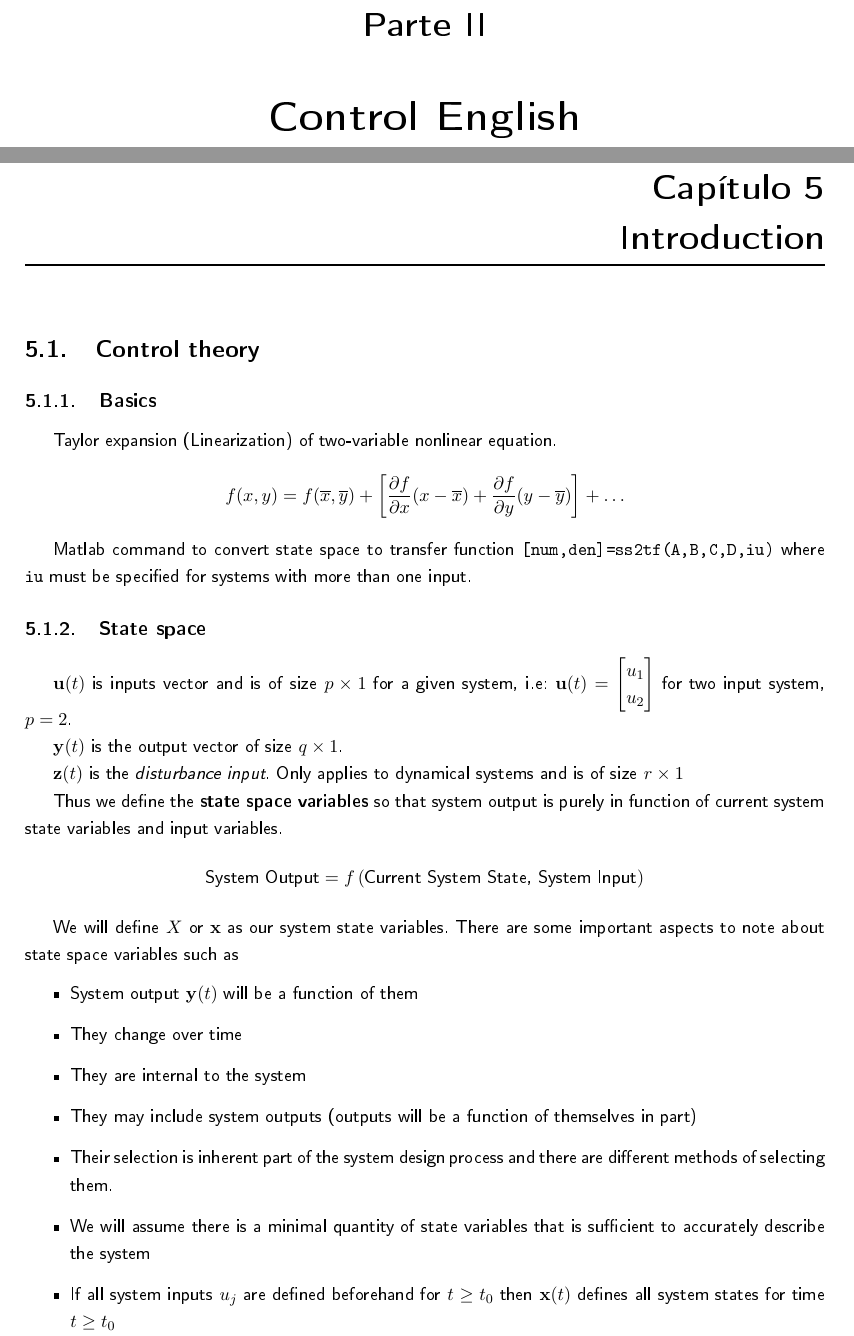
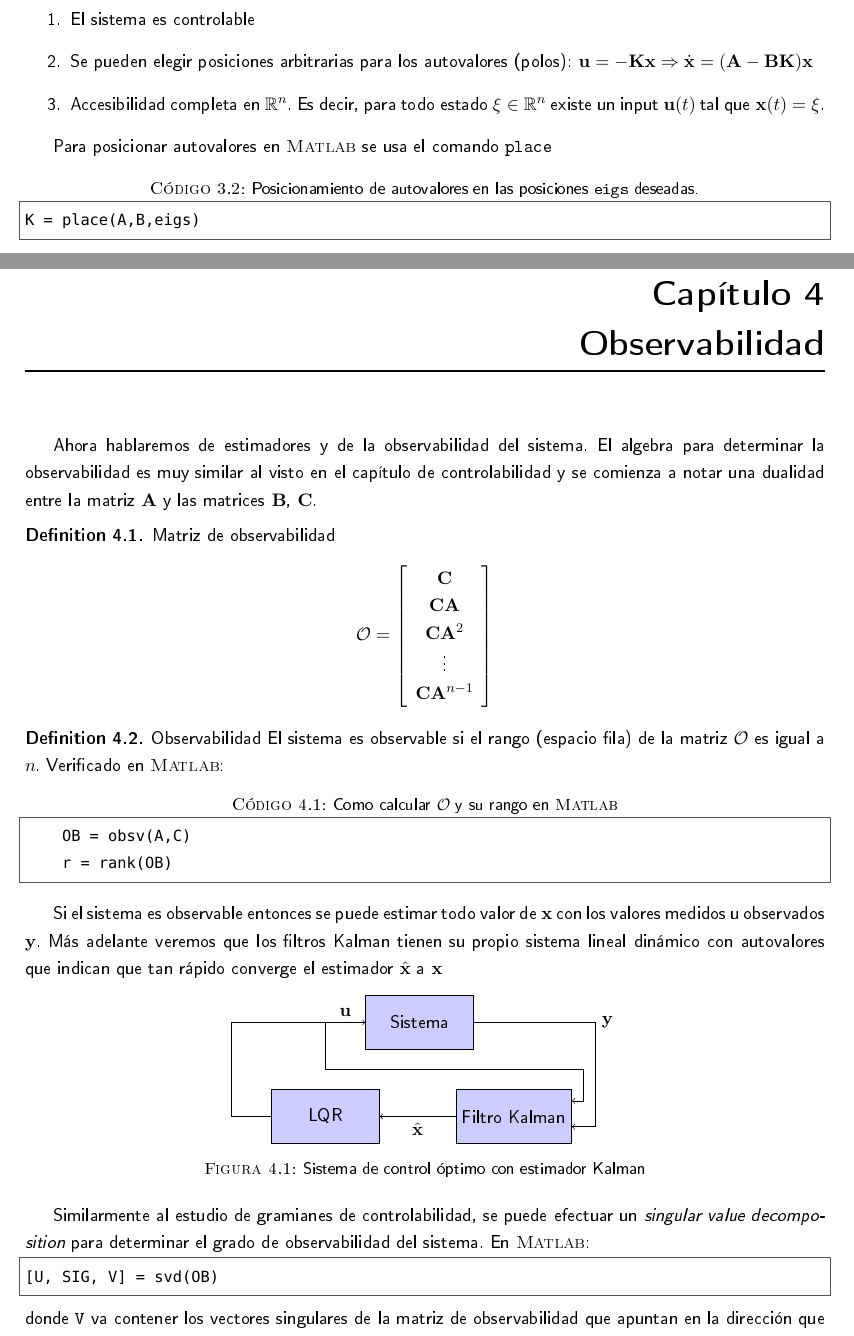
Before and after one commit to soypat/whittileaks, a LaTeX book (control/control_rapido.tex): two parts of pages 11 and 12 of 14 before the commit and two parts of pages 11 and 12 of 12 after it, joined at a grey line, cut at the place of the change. The pictures show the PDF file control/control_rapido.pdf that the author committed with the source.

Commit message:
control add tikz and smooth flow

```diff
--- a/control/control_rapido.tex
+++ b/control/control_rapido.tex
@@ -329,3 +374,5 @@ El par $\MA$ y $\MB$ es controlable si y solo si
 \[
 \operatorname{rango}\left[(\MA - a\eye)\quad \MB \right] = \dimss  \qquad \forall a \in \mathbb{C}
 \]
+
+\end{definition}
@@ -339,4 +393,68 @@ Consecuencias del ensayo PBH:
+\begin{enumerate}
+	\item El sistema es controlable
+	\item Se pueden elegir posiciones arbitrarias para los autovalores (polos): $\Cu =-\MK\Cx \Rightarrow \dot{\Cx} =(\MA - \MB \MK)\Cx$
+	\item Accesibilidad completa en $\mathbb{R}^{\dimss}$. Es decir, para todo estado $\xi\in\mathbb{R}^\dimss$ existe un input $\Cu(t)$ tal que $\Cx(t)=\xi$.
+\end{enumerate}
+
+Para posicionar autovalores en \Matlab~ se usa el comando \texttt{place}
+
+\begin{lstlisting}[caption={Posicionamiento de autovalores en las posiciones \texttt{eigs} deseadas.}]
+K = place(A,B,eigs)
+\end{lstlisting}
+
+\chapter{Observabilidad}
+Ahora hablaremos de estimadores y de la observabilidad del sistema. El algebra para determinar la observabilidad es muy similar al visto en el capítulo de controlabilidad y se comienza a notar una dualidad entre la matriz $\MA$ y las matrices $\MB$, $\MC$.
+
+\begin{definition}{Matriz de observabilidad}
+\[
+\obsv =  \left[\begin{array}{c}
+\MC \\ \MC \MA \\ \MC \MA^2 \\ \vdots \\ \MC \MA^{n-1}
+\end{array}\right]
+\]
 \end{definition}
+\begin{definition}{Observabilidad}
+	El sistema es observable si el rango (espacio fila) de la matriz $\obsv$ es igual a $\dimss$. Verificado en \Matlab:
+	\begin{lstlisting}[caption={Como calcular $\obsv$ y su rango en \Matlab}]
+	OB = obsv(A,C)
+	r = rank(OB)
+	\end{lstlisting}
+\end{definition}
+
+Si el sistema es observable entonces se puede estimar todo valor de $\Cx$ con los valores medidos u observados $\Cy$. Más adelante veremos que los filtros Kalman tienen su propio sistema lineal dinámico con autovalores que indican que tan rápido converge el estimador $\hat{\Cx}$ a $\Cx$
+
+\begin{figure}[htb!]
+	\centering
+	\begin{tikzpicture}[auto, node distance=2cm]
+     	\node [block] (system) {Sistema};
+		\coordinate [left of=system] (input);
+		\coordinate [below of=system] (kout);
+		\node [block, right of=kout] (kalman) {Filtro Kalman};
+		\node [output, right of=system] (output) {};
+		\node [block, left of=kout] (lqr) {LQR};
+		\coordinate [left of=lqr] (lqrout);
+		% Kalman inputs
+		\path (kalman.-10)+(.5,0) node (kin1) [coordinate] {};
+		\path (kalman.15)+(.25,0) node (kin2) [coordinate] {};
+		\path (kalman)+(0,1) node (aux) [coordinate] {};
+		%% Drawing arrows
+		\draw [->] (kalman) -- node {$\hat{\Cx}$} (lqr);
+		\draw [->] (input) -- node {$\Cu$} (system);
+		\draw [-] (lqr) -- (lqrout) |- (input);
+		\draw [-] (system) --  (output);
+		\draw [->] (input) |- (aux) -| (kin2) -- (kalman.east |- kin2);
+		\draw [->] (output) -| node {$\Cy$}  (kin1) -- (kalman.east |- kin1); % (block.east |- node) es la interseccion de la linea perpendicular al block clipping ?
+	\end{tikzpicture}
+	\caption{Sistema de control óptimo con estimador Kalman}
+\end{figure}
+
+
+Similarmente al estudio de gramianes de controlabilidad, se puede efectuar un \textit{singular value decomposition} para determinar el grado de observabilidad del sistema. En \Matlab:
+\begin{lstlisting}
+[U, SIG, V] = svd(OB)
+\end{lstlisting}
+donde \texttt{V} va contener los vectores singulares de la matriz de observabilidad que apuntan en la dirección que se tiene mejor relación señal a ruido, también conocido en ingles como \textit{Signal to Noise ratio} y S/N.
+
+Lo que se hace en la práctica es asegurar que el sistema sea observable verificando el rango de $\obsv$, mirar la descomposicion singular para determinar direcciones en las cuales se tiene mejor S/N, y construir un filtro de Kalman que estime las variables de estado dado que hay ruido y peturbaciones en el sistema.
 
 
 
@@ -345,47 +463,8 @@ Consecuencias del ensayo PBH:
 
 
 
-\part{Control English}
-\chapter{Introduction}
-
-\section{Control theory}
-\subsection{Basics}
-Taylor expansion (Linearization) of two-variable nonlinear equation.
-\[
-f(x,y) = f(\overline{x},\overline{y}) + \left[ \frac{\partial f}{\partial x} (x-\overline{x}) +\frac{\partial f}{\partial y} (y-\overline{y}) \right] + \ldots
-\]
-
-
-Matlab command to convert state space to transfer function \verb|[num,den]=ss2tf(A,B,C,D,iu)| where \verb|iu| must be specified for systems with more than one input.
 
 
 
 
 
-
-
-
-\subsection{State space}
-\(\Cme{u}(t)\) is inputs vector and is of size \(\dimin\times 1\) for a given system, i.e: \( \Cme{u}(t)=\begin{bmatrix}
-u_1 \\ u_2
-\end{bmatrix}\) for two input system, \(\dimin=2\).
-
-\(\Cme{y}(t) \) is the output vector of size  \(\dimout\times 1\).
-
-\(\Cme{z}(t)\) is the \textit{disturbance input}. Only applies to dynamical systems and is of size \(\dimdisturb \times 1\)
-
-Thus we define the \textbf{state space variables} so that system output is purely in function of current system state variables and input variables.
-\[
-\text{System Output} = f\left( \text{Current System State, System Input} \right)
-\]
-
-We will define \(X\) or \(\Cme{x}\) as our system state variables. There are some important aspects to note about state space variables such as
-\begin{itemize}
-	\item System output \(\Cme{y}(t)\) will be a function of them
-	\item They change over time
-	\item They are internal to the system
-	\item They may include system outputs (outputs will be a function of themselves in part)
-	\item Their selection is inherent part of the system design process and there are different methods of selecting them.
-	\item We will assume there is a minimal quantity of state variables that is sufficient to accurately describe the system
-	\item If all system inputs \(u_j\) are defined beforehand for \(t\geq t_0\) then \(\Cme{x}(t)\) defines all system states for time \(t \geq t_0\)
-\end{itemize}
@@ -401 +470,0 @@ For a system of size \(\dimin=\dimout=\dimss=1\) one has the state-space represe
-\dot{x}(t)=g\left[t_0,t,x(t),x(0),u(t)\right] ,\qquad y=h\left[t,x(t),u(t)\right]
@@ -414 +470,0 @@ where
-\begin{itemize}
@@ -420 +470,0 @@ where
-\end{itemize}
@@ -427 +470,0 @@ The general solution to the linear differential equation of state:
-\dot{\Cme{x}}(t) = \Mme{A}~ \Cme{x} (t) + \Mme{B}~ \Cme{u} (t)
```
Also changed, not shown: control/control_english.tex (added, +106 -0 lines), control/tex/macros.tex (+5 -0 lines), control/tex/preamble.tex (+10 -1 lines), control/control_rapido.pdf, control/control_rapido.tex (143 more changed lines).
